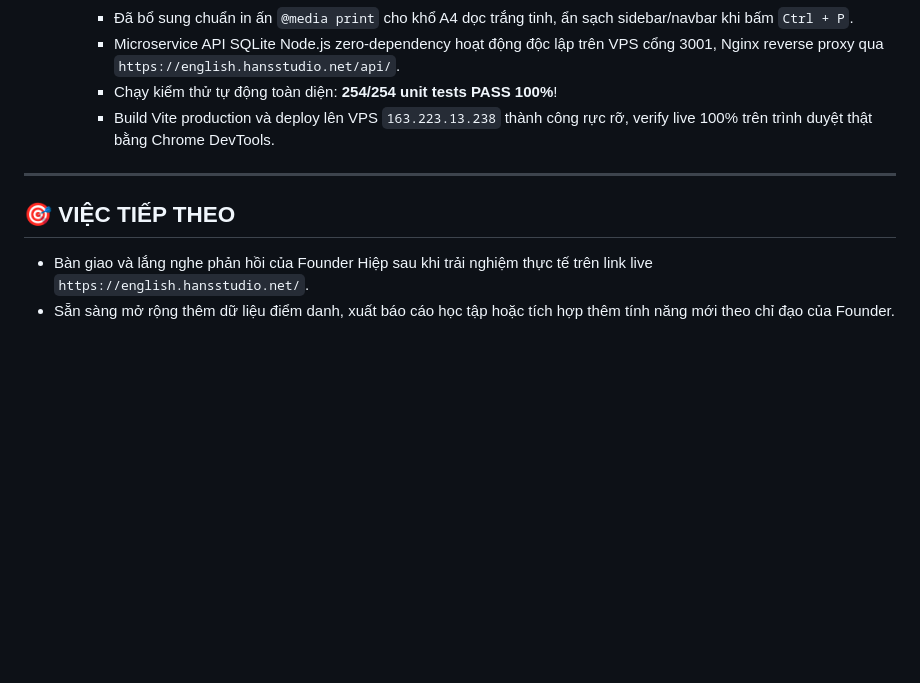
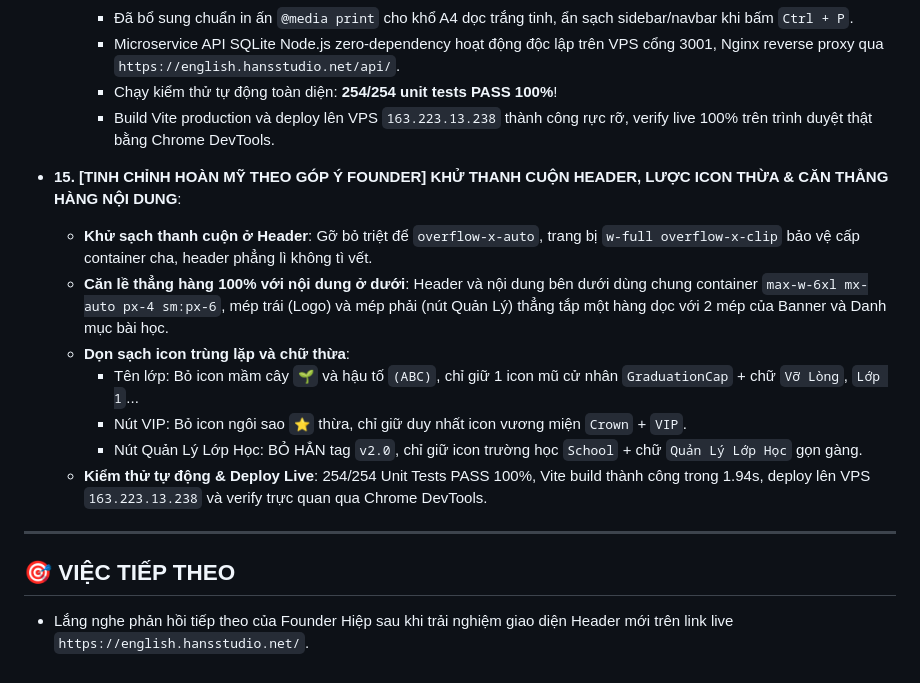
Before and after one commit to hiephoangstudio-source/hopdong, a Markdown page: .agent/memory/today.md, the part around the change. Drawn GitHub-style; blank space fills up the shorter version.

Commit message:
auto-save: 2026-09-08 16:46

```diff
--- a/.agent/memory/today.md
+++ b/.agent/memory/today.md
@@ -206,8 +206,16 @@
     * Chạy kiểm thử tự động toàn diện: **254/254 unit tests PASS 100%**!
     * Build Vite production và deploy lên VPS `163.223.13.238` thành công rực rỡ, verify live 100% trên trình duyệt thật bằng Chrome DevTools.
 
+- **15. [TINH CHỈNH HOÀN MỸ THEO GÓP Ý FOUNDER] KHỬ THANH CUỘN HEADER, LƯỢC ICON THỪA & CĂN THẲNG HÀNG NỘI DUNG**:
+  + **Khử sạch thanh cuộn ở Header**: Gỡ bỏ triệt để `overflow-x-auto`, trang bị `w-full overflow-x-clip` bảo vệ cấp container cha, header phẳng lì không tì vết.
+  + **Căn lề thẳng hàng 100% với nội dung ở dưới**: Header và nội dung bên dưới dùng chung container `max-w-6xl mx-auto px-4 sm:px-6`, mép trái (Logo) và mép phải (nút Quản Lý) thẳng tắp một hàng dọc với 2 mép của Banner và Danh mục bài học.
+  + **Dọn sạch icon trùng lặp và chữ thừa**:
+    * Tên lớp: Bỏ icon mầm cây `🌱` và hậu tố `(ABC)`, chỉ giữ 1 icon mũ cử nhân `GraduationCap` + chữ `Vỡ Lòng`, `Lớp 1`...
+    * Nút VIP: Bỏ icon ngôi sao `⭐` thừa, chỉ giữ duy nhất icon vương miện `Crown` + `VIP`.
+    * Nút Quản Lý Lớp Học: BỎ HẲN tag `v2.0`, chỉ giữ icon trường học `School` + chữ `Quản Lý Lớp Học` gọn gàng.
+  + **Kiểm thử tự động & Deploy Live**: 254/254 Unit Tests PASS 100%, Vite build thành công trong 1.94s, deploy lên VPS `163.223.13.238` và verify trực quan qua Chrome DevTools.
+
 ---
 
 ## 🎯 VIỆC TIẾP THEO
-- Bàn giao và lắng nghe phản hồi của Founder Hiệp sau khi trải nghiệm thực tế trên link live `https://english.hansstudio.net/`.
-- Sẵn sàng mở rộng thêm dữ liệu điểm danh, xuất báo cáo học tập hoặc tích hợp thêm tính năng mới theo chỉ đạo của Founder.
+- Lắng nghe phản hồi tiếp theo của Founder Hiệp sau khi trải nghiệm giao diện Header mới trên link live `https://english.hansstudio.net/`.
```
